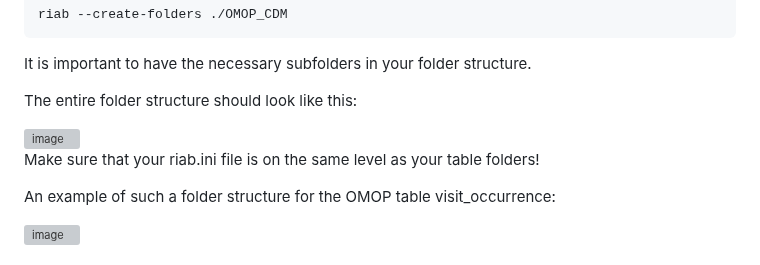
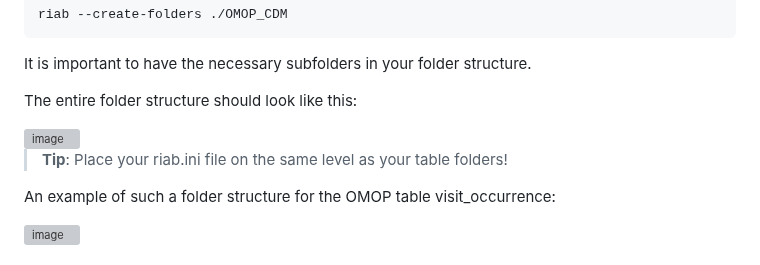
Before and after one commit to RADar-AZDelta/Rabbit-in-a-Blender, a Markdown page: docs/getting_started.md, the part around the change. GitHub-like rendering; grey boxes are pictures that could not be loaded.

```diff
--- a/docs/getting_started.md
+++ b/docs/getting_started.md
@@ -82,7 +82,7 @@ The entire folder structure should look like this:
 
 <img width="295" alt="image" src="https://github.com/RADar-AZDelta/Rabbit-in-a-Blender/assets/98480071/9041e75b-4756-400c-b114-2a6eaf33c9be">
 
-Make sure that your riab.ini file is on the same level as your table folders!
+> **Tip**: Place your riab.ini file on the same level as your table folders!
 
 An example of such a folder structure for the OMOP table visit_occurrence:
 
```
